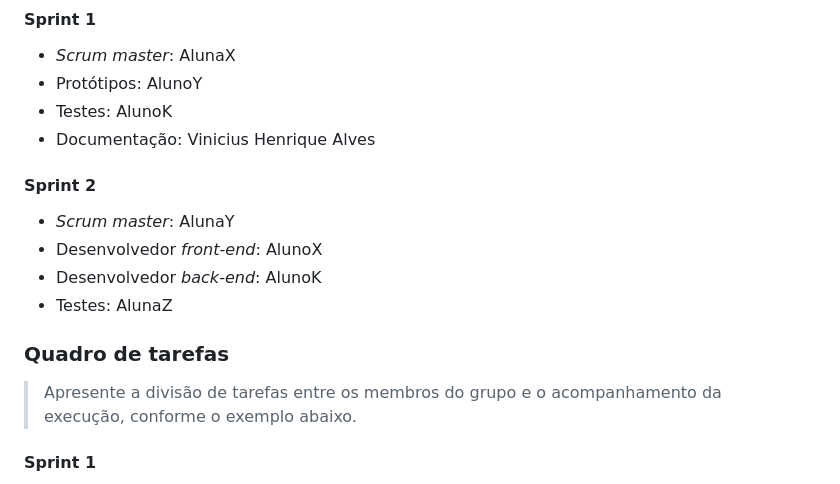
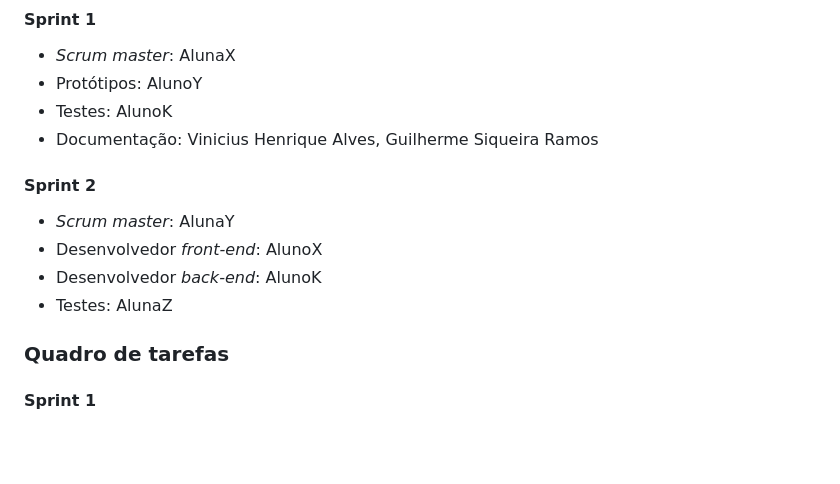
Before and after one commit to ICEI-PUC-Minas-PBE-ADS-SI/2025-1-p5-tias-carona-escolar, a Markdown page: docs/03-Metodologia.md, the part around the change printed below. Rendered like a GitHub page; blank space fills up the shorter version.

```diff
--- a/docs/03-Metodologia.md
+++ b/docs/03-Metodologia.md
@@ -43,7 +43,7 @@ Discuta como a configuração do projeto foi feita na ferramenta de versionament
 - _Scrum master_: AlunaX
 - Protótipos: AlunoY
 - Testes: AlunoK
-- Documentação: Vinicius Henrique Alves
+- Documentação: Vinicius Henrique Alves, Guilherme Siqueira Ramos
 
 #### Sprint 2
 - _Scrum master_: AlunaY
@@ -53,7 +53,5 @@ Discuta como a configuração do projeto foi feita na ferramenta de versionament
 
 ###  Quadro de tarefas
 
-> Apresente a divisão de tarefas entre os membros do grupo e o acompanhamento da execução, conforme o exemplo abaixo.
-
 #### Sprint 1
 
```
Also changed, not shown: other parts of docs/03-Metodologia.md (+1 -1 lines).
